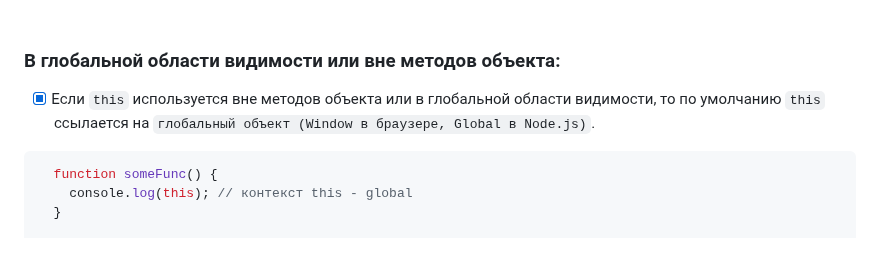
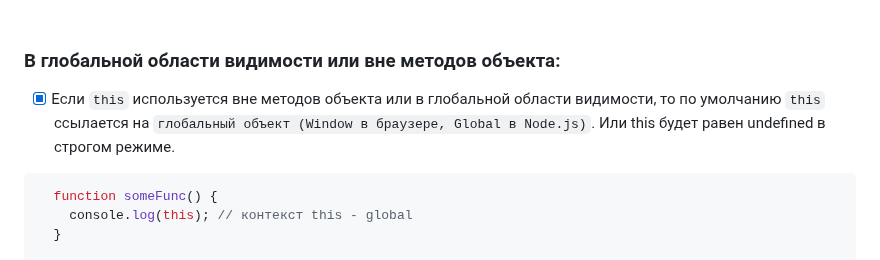
Before and after one commit to acidshotgun/learn-js-vanilla, a Markdown page: LearnJS_4/4.4 Методы объекта, this/README.md, the part around the change. Rendered like a GitHub page.

````diff
--- a/LearnJS_4/4.4 Методы объекта, this/README.md
+++ b/LearnJS_4/4.4 Методы объекта, this/README.md
@@ -241,7 +241,7 @@ user = {
 
 <h3>В глобальной области видимости или вне методов объекта:</h3>
 
-- [x] Если `this` используется вне методов объекта или в глобальной области видимости, то по умолчанию `this` ссылается на `глобальный объект (Window в браузере, Global в Node.js)`.
+- [x] Если `this` используется вне методов объекта или в глобальной области видимости, то по умолчанию `this` ссылается на `глобальный объект (Window в браузере, Global в Node.js)`. Или this будет равен undefined в строгом режиме.
 
 ```javascript
   function someFunc() {
````
